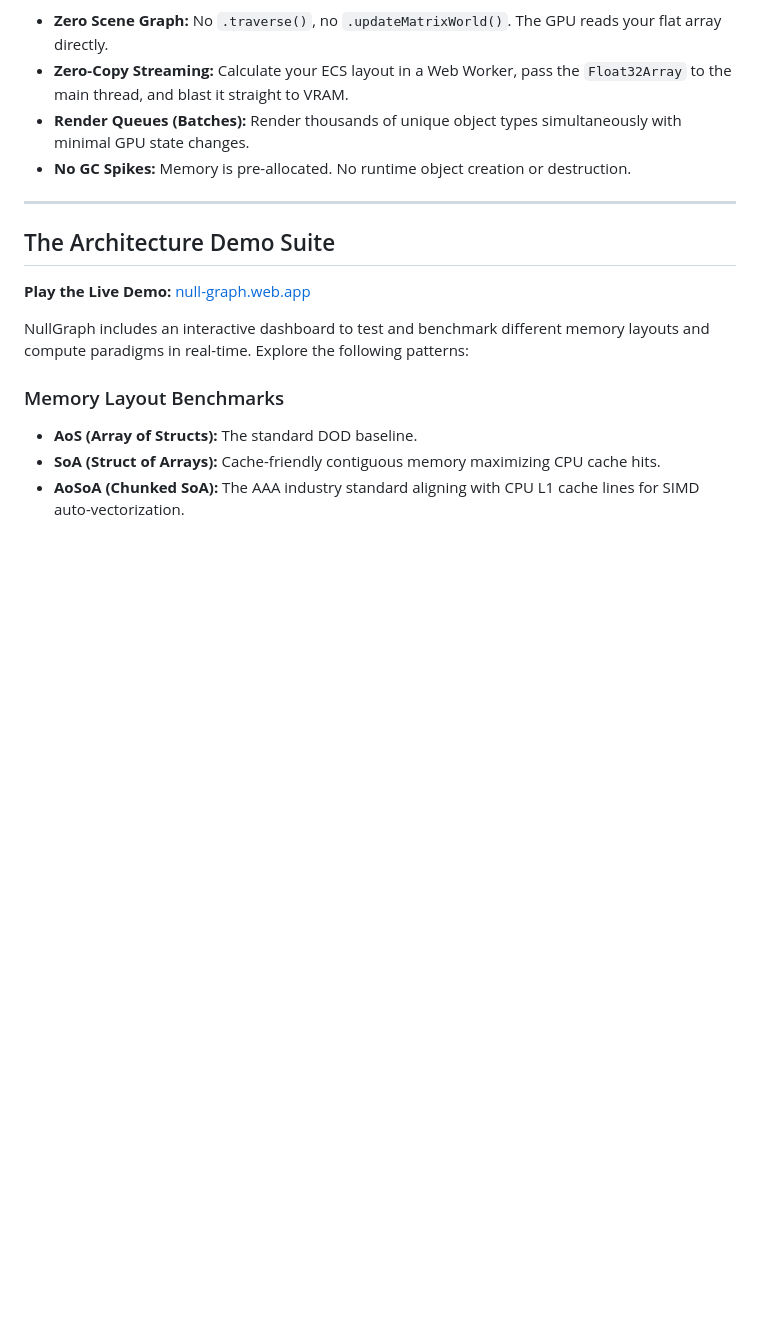
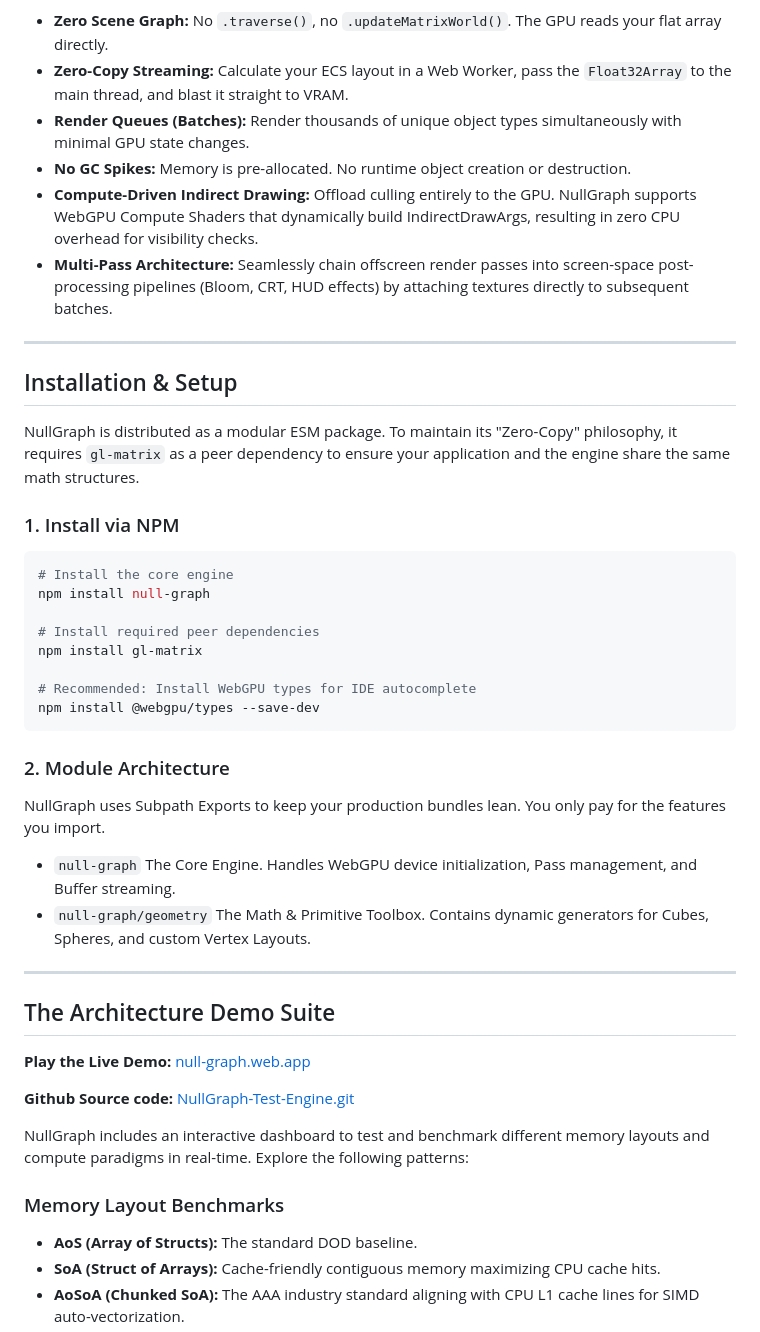
Before and after one commit to Vikas593-cloud/NullGraph, a Markdown page: README.md, the part around one of its changes. GitHub-like rendering; blank space fills up the shorter version.

````diff
--- a/README.md
+++ b/README.md
@@ -20,12 +20,40 @@ Traditional WebGL frameworks (like Three.js or Babylon.js) are built for ease of
 - **Zero-Copy Streaming:** Calculate your ECS layout in a Web Worker, pass the `Float32Array` to the main thread, and blast it straight to VRAM.
 - **Render Queues (Batches):** Render thousands of unique object types simultaneously with minimal GPU state changes.
 - **No GC Spikes:** Memory is pre-allocated. No runtime object creation or destruction.
+- **Compute-Driven Indirect Drawing:** Offload culling entirely to the GPU. NullGraph supports WebGPU Compute Shaders that dynamically build IndirectDrawArgs, resulting in zero CPU overhead for visibility checks.
+- **Multi-Pass Architecture:** Seamlessly chain offscreen render passes into screen-space post-processing pipelines (Bloom, CRT, HUD effects) by attaching textures directly to subsequent batches.
 
 ---
+## Installation & Setup
 
+NullGraph is distributed as a modular ESM package. To maintain its "Zero-Copy" philosophy, it requires `gl-matrix` as a peer dependency to ensure your application and the engine share the same math structures.
+
+### 1. Install via NPM
+
+```bash
+# Install the core engine
+npm install null-graph
+
+# Install required peer dependencies
+npm install gl-matrix
+
+# Recommended: Install WebGPU types for IDE autocomplete
+npm install @webgpu/types --save-dev
+```
+### 2. Module Architecture
+
+NullGraph uses Subpath Exports to keep your production bundles lean. You only pay for the features you import.
+
+* `null-graph`
+The Core Engine. Handles WebGPU device initialization, Pass management, and Buffer streaming.
+* `null-graph/geometry`
+The Math & Primitive Toolbox. Contains dynamic generators for Cubes, Spheres, and custom Vertex Layouts.
+---
 ##  The Architecture Demo Suite
 
 **Play the Live Demo:** [null-graph.web.app](https://null-graph.web.app/)
+
+**Github Source code:** [NullGraph-Test-Engine.git](https://github.com/Vikas593-cloud/NullGraph-Test-Engine.git)
 
 NullGraph includes an interactive dashboard to test and benchmark different memory layouts and compute paradigms in real-time. Explore the following patterns:
 
````
Also changed, not shown: other parts of README.md (+109 -38 lines).
